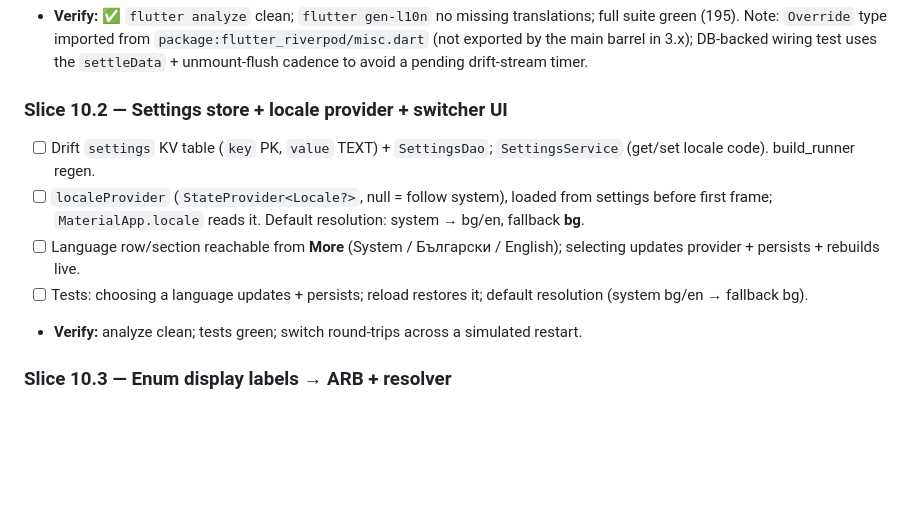
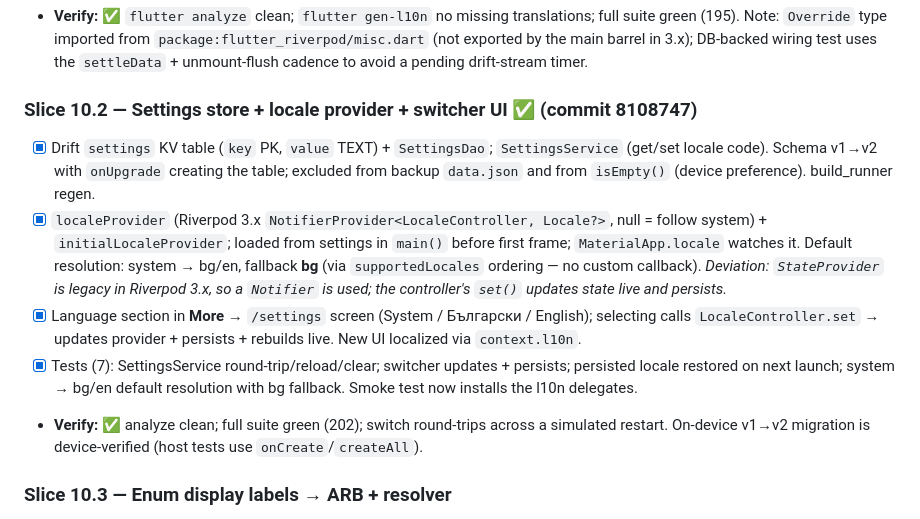
Before and after one commit to Tencho0/Life-Maxxing, a Markdown page: docs/implementation-plan.md, the part around the change. Drawn GitHub-style; blank space fills up the shorter version.

Commit message:
Mark Slice 10.2 complete in implementation plan

```diff
--- a/docs/implementation-plan.md
+++ b/docs/implementation-plan.md
@@ -345,12 +345,12 @@
 - [x] Test (2): per-locale string resolution via `context.l10n`; delegate + `supportedLocales == [bg, en]` wiring (`test/l10n`).
 - **Verify:** ✅ `flutter analyze` clean; `flutter gen-l10n` no missing translations; full suite green (195). Note: `Override` type imported from `package:flutter_riverpod/misc.dart` (not exported by the main barrel in 3.x); DB-backed wiring test uses the `settleData` + unmount-flush cadence to avoid a pending drift-stream timer.
 
-### Slice 10.2 — Settings store + locale provider + switcher UI
-- [ ] Drift `settings` KV table (`key` PK, `value` TEXT) + `SettingsDao`; `SettingsService` (get/set locale code). build_runner regen.
-- [ ] `localeProvider` (`StateProvider<Locale?>`, null = follow system), loaded from settings before first frame; `MaterialApp.locale` reads it. Default resolution: system → bg/en, fallback **bg**.
-- [ ] Language row/section reachable from **More** (System / Български / English); selecting updates provider + persists + rebuilds live.
-- [ ] Tests: choosing a language updates + persists; reload restores it; default resolution (system bg/en → fallback bg).
-- **Verify:** analyze clean; tests green; switch round-trips across a simulated restart.
+### Slice 10.2 — Settings store + locale provider + switcher UI ✅ (commit 8108747)
+- [x] Drift `settings` KV table (`key` PK, `value` TEXT) + `SettingsDao`; `SettingsService` (get/set locale code). Schema v1→v2 with `onUpgrade` creating the table; excluded from backup `data.json` and from `isEmpty()` (device preference). build_runner regen.
+- [x] `localeProvider` (Riverpod 3.x `NotifierProvider<LocaleController, Locale?>`, null = follow system) + `initialLocaleProvider`; loaded from settings in `main()` before first frame; `MaterialApp.locale` watches it. Default resolution: system → bg/en, fallback **bg** (via `supportedLocales` ordering — no custom callback). *Deviation: `StateProvider` is legacy in Riverpod 3.x, so a `Notifier` is used; the controller's `set()` updates state live and persists.*
+- [x] Language section in **More** → `/settings` screen (System / Български / English); selecting calls `LocaleController.set` → updates provider + persists + rebuilds live. New UI localized via `context.l10n`.
+- [x] Tests (7): SettingsService round-trip/reload/clear; switcher updates + persists; persisted locale restored on next launch; system → bg/en default resolution with bg fallback. Smoke test now installs the l10n delegates.
+- **Verify:** ✅ analyze clean; full suite green (202); switch round-trips across a simulated restart. On-device v1→v2 migration is device-verified (host tests use `onCreate`/`createAll`).
 
 ### Slice 10.3 — Enum display labels → ARB + resolver
 - [ ] ARB entries keyed by enum code; presentation-layer resolver (e.g. `localizedLabel(context, codedEnum)`). `domain/enums.dart` keeps `code` (storage/search/export/backup) — UI stops using `enum.label`.
```
